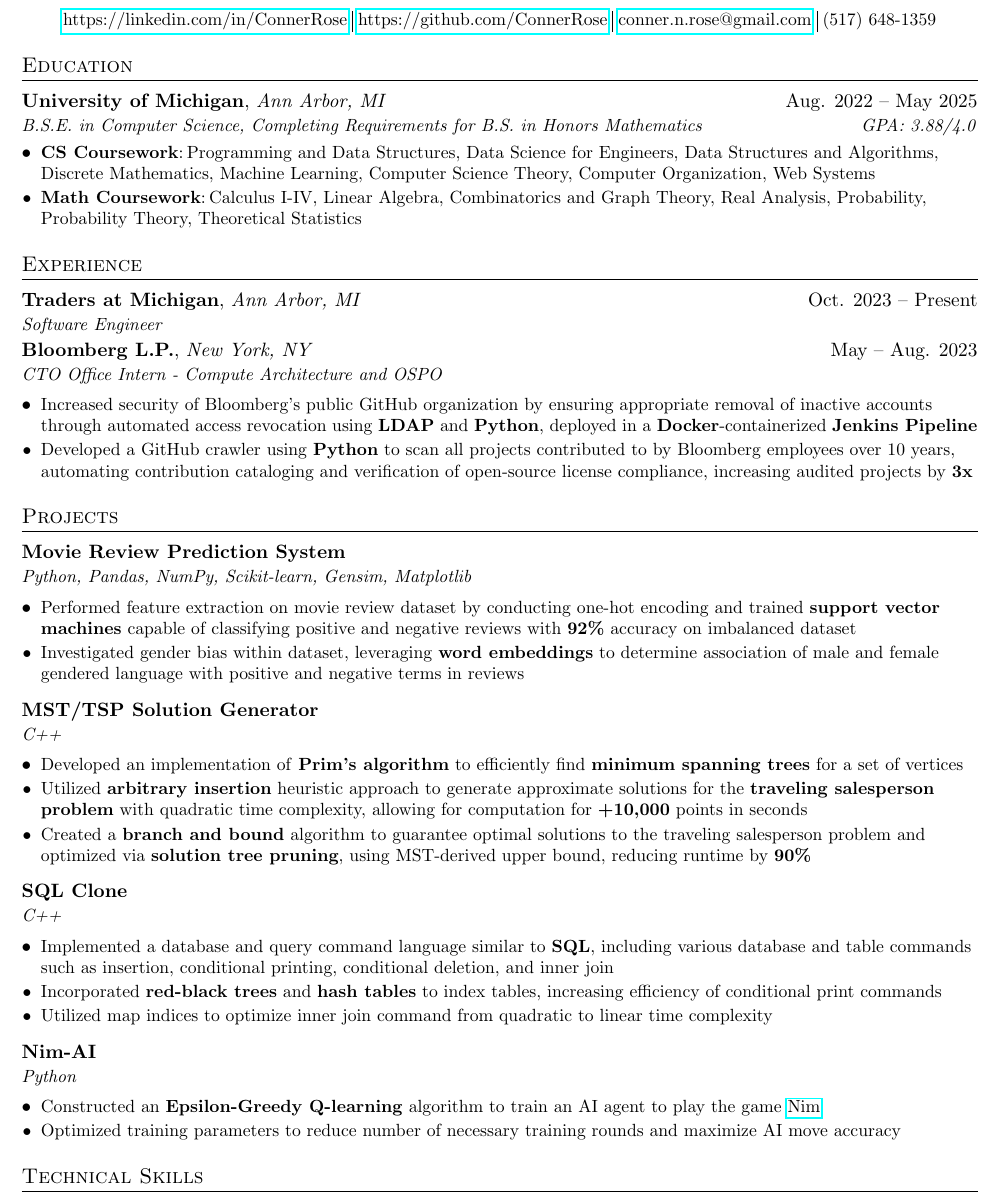
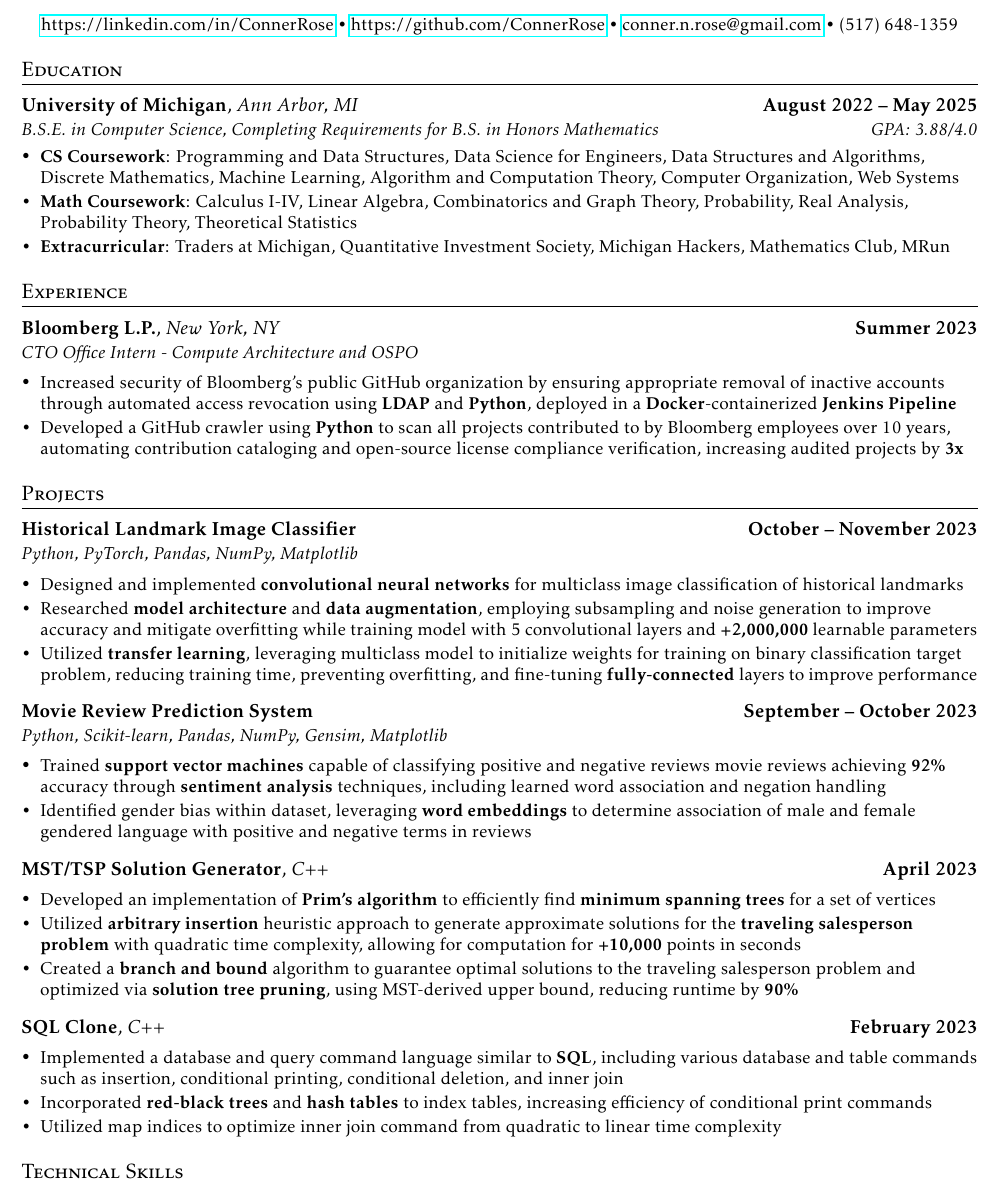
Before and after one commit to ConnerRose/resume, a LaTeX CV (resume.tex, which reads preamble.tex): part of the page, cut so that both start at the same text. Compiled offline with pdfLaTeX.

Commit message:
Update resume, add project

```diff
--- a/preamble.tex
+++ b/preamble.tex
@@ -8,6 +8,7 @@
 \usepackage[pdftex]{hyperref}
 \usepackage{fancyhdr}
 \usepackage[left=0.5in,top=0.5in,right=0.5in,bottom=0.5in]{geometry}
+\usepackage{kpfonts}
 
 \pagestyle{fancy}
 \fancyhf{} % clear all header and footer fields
--- a/resume.tex
+++ b/resume.tex
@@ -4,37 +4,39 @@
 
 \begin{center}
     \Huge{\textbf{Conner Rose}} \\
-    \vspace{5pt}
     \small
-    \begin{tabular}
-        {@{}c@{\hspace{3pt}}|@{\hspace{3pt}}c@{\hspace{3pt}}|@{\hspace{3pt}}c@{\hspace{3pt}}|@{\hspace{3pt}}c}
+    \begin{center}
         \href{https://linkedin.com/in/ConnerRose}{https://linkedin.com/in/ConnerRose}
-         & \href{https://github.com/ConnerRose}{https://github.com/ConnerRose}
-         & \href{mailto:conner.n.rose@gmail.com}{conner.n.rose@gmail.com}
-         & (517) 648-1359
-    \end{tabular}
+        \labelitemi
+        \ \href{https://github.com/ConnerRose}{https://github.com/ConnerRose}
+        \labelitemi
+        \ \href{mailto:conner.n.rose@gmail.com}{conner.n.rose@gmail.com}
+        \labelitemi
+        \ (517) 648-1359
+    \end{center}
 \end{center}
 
 \section{Education}
-\subheading{University of Michigan}{Ann Arbor, MI}{Aug. 2022 -- May 2025}
+\subheading{University of Michigan}{Ann Arbor, MI}{August 2022 -- May 2025}
 {B.S.E. in Computer Science, Completing Requirements for B.S. in Honors Mathematics}
 {GPA: 3.88/4.0}
 \begin{itemize}[leftmargin=*]
-    \item \vspace{-5pt} \small \textbf{CS Coursework}: \hspace{-7pt}
+    \item \vspace{-5pt} \small \textbf{CS Coursework}:
           Programming and Data Structures, Data Science for Engineers,
           Data Structures and Algorithms, Discrete Mathematics,
-          Machine Learning, Computer Science Theory,
+          Machine Learning, Algorithm and Computation Theory,
           Computer Organization, Web Systems
-    \item \vspace{-7pt} \small \textbf{Math Coursework}: \hspace{-7pt}
+    \item \vspace{-7pt} \small \textbf{Math Coursework}:
           Calculus I-IV, Linear Algebra, Combinatorics and Graph Theory,
-          Real Analysis, Probability, Probability Theory,
+          Probability, Real Analysis, Probability Theory,
           Theoretical Statistics
+    \item \vspace{-7pt} \small \textbf{Extracurricular}:
+          Traders at Michigan, Quantitative Investment Society, Michigan
+          Hackers, Mathematics Club, MRun
 \end{itemize}
 
 \section{Experience}
-\subheading{Traders at Michigan}{Ann Arbor, MI}{Oct. 2023 -- Present}
-{Software Engineer}{}
-\subheading{Bloomberg L.P.}{New York, NY}{May -- Aug. 2023}
+\subheading{Bloomberg L.P.}{New York, NY}{Summer 2023}
 {CTO Office Intern - Compute Architecture and OSPO}{}
 \begin{itemize}[leftmargin=*]
     \item \vspace{-3pt} \small Increased security of Bloomberg's public GitHub
@@ -46,25 +48,41 @@
           to scan
           all projects contributed to by Bloomberg employees over 10 years,
           automating contribution cataloging and
-          verification of open-source license compliance,
+          open-source license compliance verification,
           increasing audited projects by \textbf{3x}
 \end{itemize}
 
 \section{Projects}
-\subheading{Movie Review Prediction System}{}{}
-{Python, Pandas, NumPy, Scikit-learn, Gensim, Matplotlib}{}
+\subheading{Historical Landmark Image Classifier}{}{October -- November 2023}
+{Python, PyTorch, Pandas, NumPy, Matplotlib}{}
 \begin{itemize}[leftmargin=*]
-    \item \vspace{-3pt} \small Performed feature extraction on movie review
-          dataset by conducting one-hot encoding and trained \textbf{support vector
-              machines} capable of classifying positive and negative reviews with
-          \textbf{92\%} accuracy on imbalanced dataset
-    \item \vspace{-7pt} \small Investigated gender bias within dataset,
+    \item \vspace{-3pt} \small Designed and implemented
+          \textbf{convolutional neural networks} for multiclass image
+          classification of historical landmarks
+    \item \vspace{-7pt} \small Researched \textbf{model architecture}
+          and \textbf{data augmentation}, employing subsampling and noise generation
+          to improve accuracy and mitigate overfitting while training model
+          with 5 convolutional layers and \textbf{+2,000,000} learnable parameters
+    \item \vspace{-7pt} \small Utilized \textbf{transfer learning}, leveraging
+          multiclass model to initialize weights
+          for training on binary classification target problem, reducing
+          training time, preventing overfitting, and
+          fine-tuning \textbf{fully-connected} layers to improve performance
+\end{itemize}
+\subheading{Movie Review Prediction System}{}{September -- October 2023}
+{Python, Scikit-learn, Pandas, NumPy, Gensim, Matplotlib}{}
+\begin{itemize}[leftmargin=*]
+    \item \vspace{-3pt} \small Trained \textbf{support vector
+              machines} capable of classifying positive and negative reviews
+          movie reviews achieving \textbf{92\%} accuracy
+          through \textbf{sentiment analysis} techniques, including
+          learned word association and negation handling
+    \item \vspace{-7pt} \small Identified gender bias within dataset,
           leveraging \textbf{word embeddings} to determine
           association of male and female gendered language with positive and
           negative terms in reviews
 \end{itemize}
-\subheading{MST/TSP Solution Generator}{}{}
-{C++}{}
+\subheadingLine{MST/TSP Solution Generator}{C++}{April 2023}
 \begin{itemize}[leftmargin=*]
     \item \vspace{-3pt} \small Developed an implementation of \textbf{Prim's algorithm}
           to efficiently find \textbf{minimum spanning trees} for a set of vertices
@@ -77,8 +95,7 @@
           optimized via \textbf{solution tree pruning}, using MST-derived upper bound,
           reducing runtime by \textbf{90\%}
 \end{itemize}
-\subheading{SQL Clone}{}{}
-{C++}{}
+\subheadingLine{SQL Clone}{C++}{February 2023}
 \begin{itemize}[leftmargin=*]
     \item \vspace{-3pt} \small Implemented a database and query command
           language similar to \textbf{SQL}, including various database and table commands
@@ -90,16 +107,6 @@
     \item \vspace{-7pt} \small Utilized map indices to optimize inner join
           command from quadratic to linear time complexity
 \end{itemize}
-\subheading{Nim-AI}{}{}
-{Python}{}
-\begin{itemize}[leftmargin=*]
-    \item \vspace{-3pt} \small Constructed an \textbf{Epsilon-Greedy Q-learning}
-          algorithm to train an AI agent to play the game
-          \href{https://en.wikipedia.org/wiki/Nim}{Nim}
-    \item \vspace{-7pt} \small Optimized training parameters to reduce number
-          of necessary training rounds and maximize AI move accuracy
-\end{itemize}
-
 \section{Technical Skills}
 \textbf{Languages}: Python, C++, Java, JavaScript/TypeScript, HTML/CSS, SQL
 (SQLite), \LaTeX \\
```
Also changed, not shown: resume.pdf, preamble.tex (15 more changed lines).
